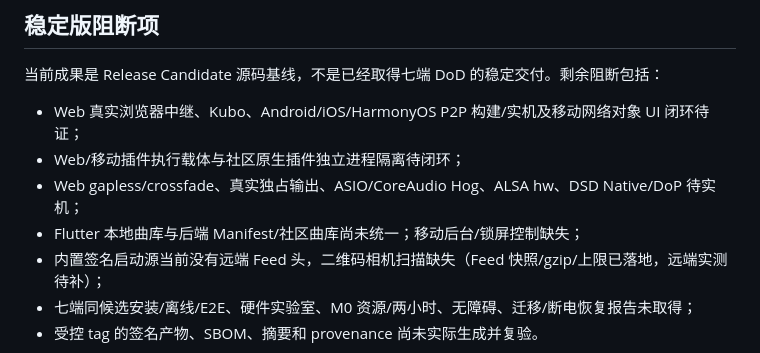
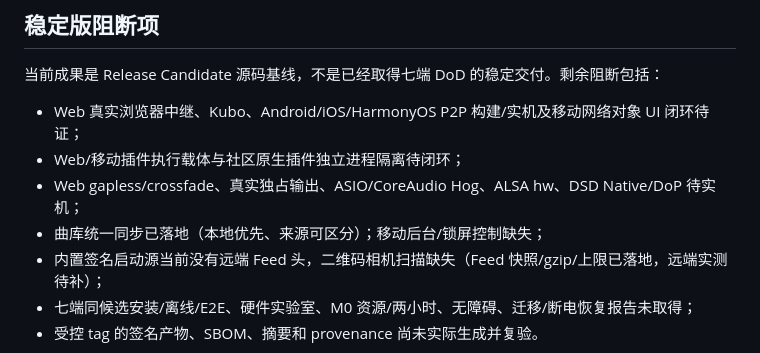
Before and after one commit to Keepsth/JimMusic, a Markdown page: PROJECT_SUMMARY.md, the part around the change. Drawn GitHub-style.

Commit message:
文档一致性收尾：修正稳定版阻断项中已闭环的曲库统一描述

```diff
--- a/PROJECT_SUMMARY.md
+++ b/PROJECT_SUMMARY.md
@@ -179,7 +179,7 @@
 - Web 真实浏览器中继、Kubo、Android/iOS/HarmonyOS P2P 构建/实机及移动网络对象 UI 闭环待证；
 - Web/移动插件执行载体与社区原生插件独立进程隔离待闭环；
 - Web gapless/crossfade、真实独占输出、ASIO/CoreAudio Hog、ALSA hw、DSD Native/DoP 待实机；
-- Flutter 本地曲库与后端 Manifest/社区曲库尚未统一；移动后台/锁屏控制缺失；
+- 曲库统一同步已落地（本地优先、来源可区分）；移动后台/锁屏控制缺失；
 - 内置签名启动源当前没有远端 Feed 头，二维码相机扫描缺失（Feed 快照/gzip/上限已落地，远端实测待补）；
 - 七端同候选安装/离线/E2E、硬件实验室、M0 资源/两小时、无障碍、迁移/断电恢复报告未取得；
 - 受控 tag 的签名产物、SBOM、摘要和 provenance 尚未实际生成并复验。
```
